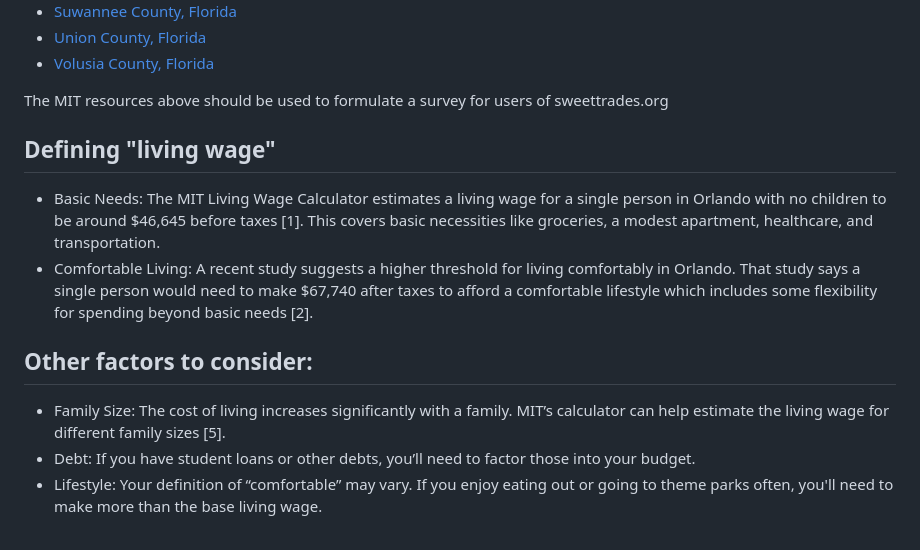
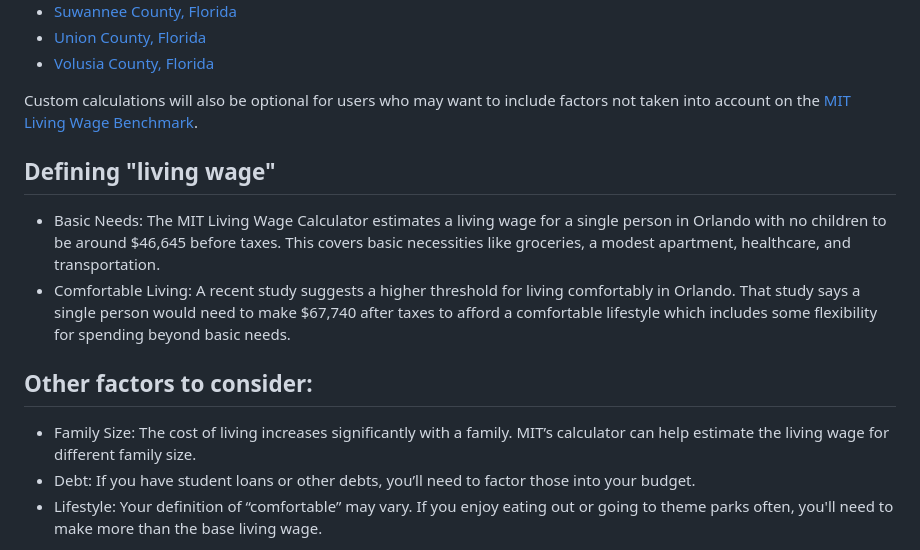
Before and after one commit to Sweet-Trades/living-wage-calculator, a Markdown page: README.md, the part around the change. GitHub-like rendering.

Commit message:
custom-calc

```diff
--- a/README.md
+++ b/README.md
@@ -40,18 +40,16 @@ This project gathers information on what a living wage should be for individuals
 * [Union County, Florida](https://livingwage.mit.edu/counties/12125)
 * [Volusia County, Florida](https://livingwage.mit.edu/counties/12127)
 
-
-The MIT resources above should be used to formulate a survey for users of sweettrades.org
-
+Custom calculations will also be optional for users who may want to include factors not taken into account on the [MIT Living Wage Benchmark](https://drive.google.com/file/d/1l9a3Q_w5UZXdRNjgPIKT9V5nSA53oZ5_/view).
 
 ## Defining "living wage"
 
-* Basic Needs: The MIT Living Wage Calculator estimates a living wage for a single person in Orlando with no children to be around $46,645 before taxes [1]. This covers basic necessities like groceries, a modest apartment, healthcare, and transportation.
-* Comfortable Living: A recent study suggests a higher threshold for living comfortably in Orlando. That study says a single person would need to make $67,740 after taxes to afford a comfortable lifestyle which includes some flexibility for spending beyond basic needs [2].
+* Basic Needs: The MIT Living Wage Calculator estimates a living wage for a single person in Orlando with no children to be around $46,645 before taxes. This covers basic necessities like groceries, a modest apartment, healthcare, and transportation.
+* Comfortable Living: A recent study suggests a higher threshold for living comfortably in Orlando. That study says a single person would need to make $67,740 after taxes to afford a comfortable lifestyle which includes some flexibility for spending beyond basic needs.
 
 ## Other factors to consider:
 
-* Family Size: The cost of living increases significantly with a family. MIT’s calculator can help estimate the living wage for different family sizes [5].
+* Family Size: The cost of living increases significantly with a family. MIT’s calculator can help estimate the living wage for different family size.
 * Debt: If you have student loans or other debts, you’ll need to factor those into your budget.
 * Lifestyle: Your definition of “comfortable” may vary. If you enjoy eating out or going to theme parks often, you'll need to make more than the base living wage.
 
```
